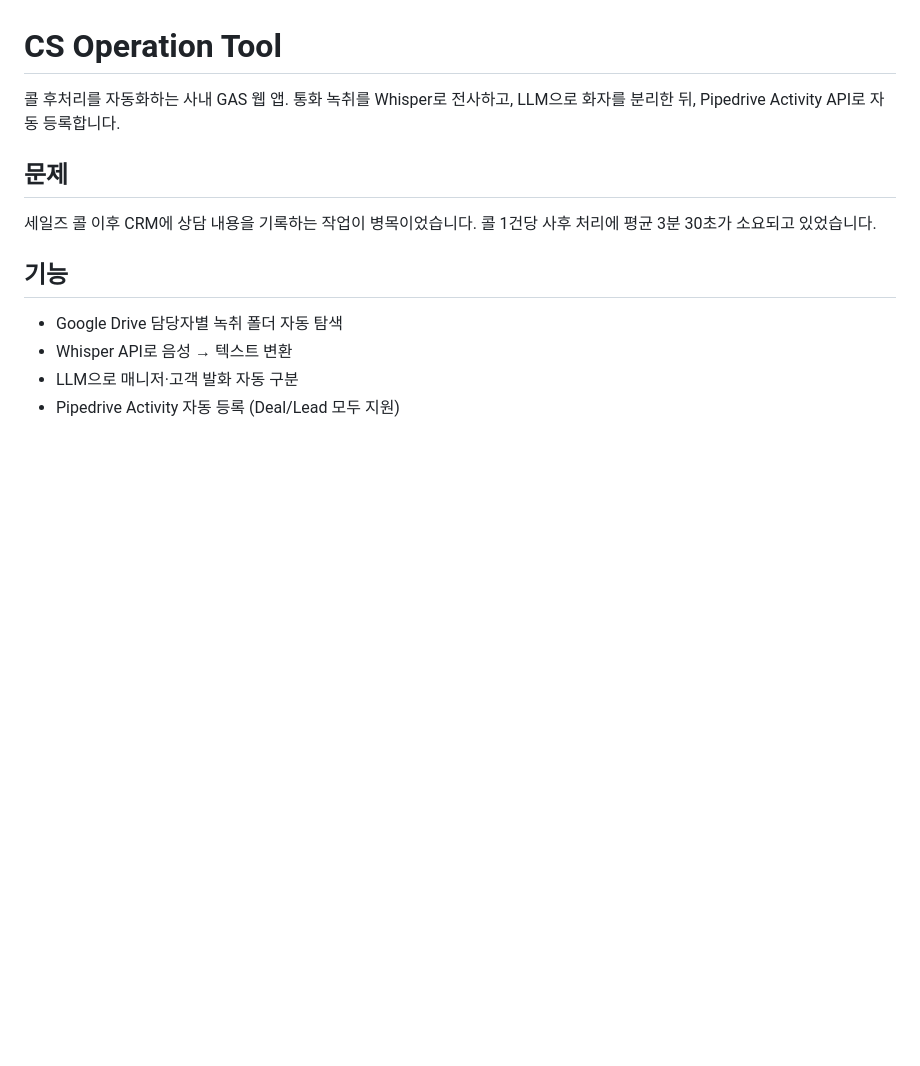
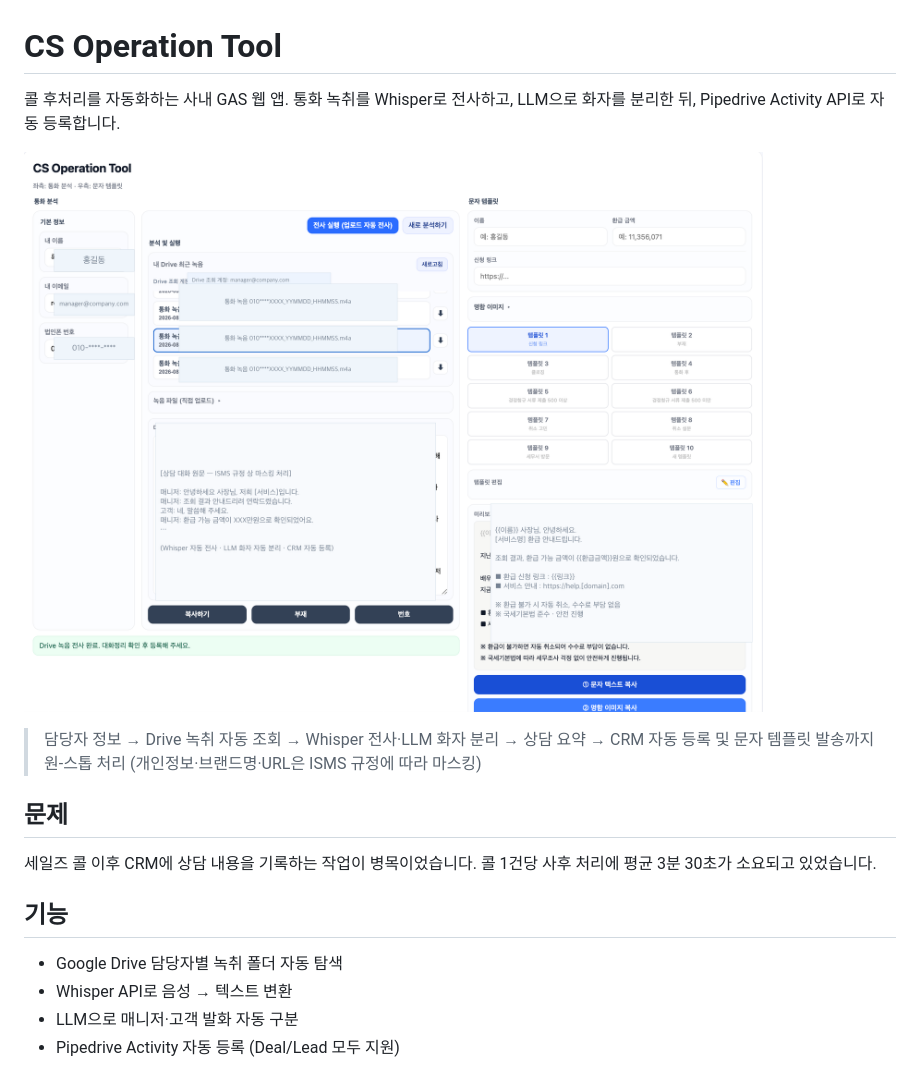
Before and after one commit to pigrok/sales-ops-portfolio, a Markdown page: projects/cs-operation-tool/README.md, the part around the change. GitHub-like rendering; pictures changed too: assets/screenshots/cs-operation-tool.png (added); blank space fills up the shorter version.

```diff
--- a/projects/cs-operation-tool/README.md
+++ b/projects/cs-operation-tool/README.md
@@ -1,6 +1,10 @@
 # CS Operation Tool
 
 콜 후처리를 자동화하는 사내 GAS 웹 앱. 통화 녹취를 Whisper로 전사하고, LLM으로 화자를 분리한 뒤, Pipedrive Activity API로 자동 등록합니다.
+
+![CS Operation Tool 화면](../../assets/screenshots/cs-operation-tool.png)
+
+> 담당자 정보 → Drive 녹취 자동 조회 → Whisper 전사·LLM 화자 분리 → 상담 요약 → CRM 자동 등록 및 문자 템플릿 발송까지 원-스톱 처리 (개인정보·브랜드명·URL은 ISMS 규정에 따라 마스킹)
 
 ## 문제
 세일즈 콜 이후 CRM에 상담 내용을 기록하는 작업이 병목이었습니다. 콜 1건당 사후 처리에 평균 3분 30초가 소요되고 있었습니다.
```
Also changed, not shown: projects/channeltalk-voc/README.md (+4 -0 lines), assets/screenshots/channeltalk-voc-dashboard.png (added), assets/screenshots/n8n-cancel-deal-slack-notify.png (added), assets/screenshots/n8n-channeltalk-deal-create.png (added).
